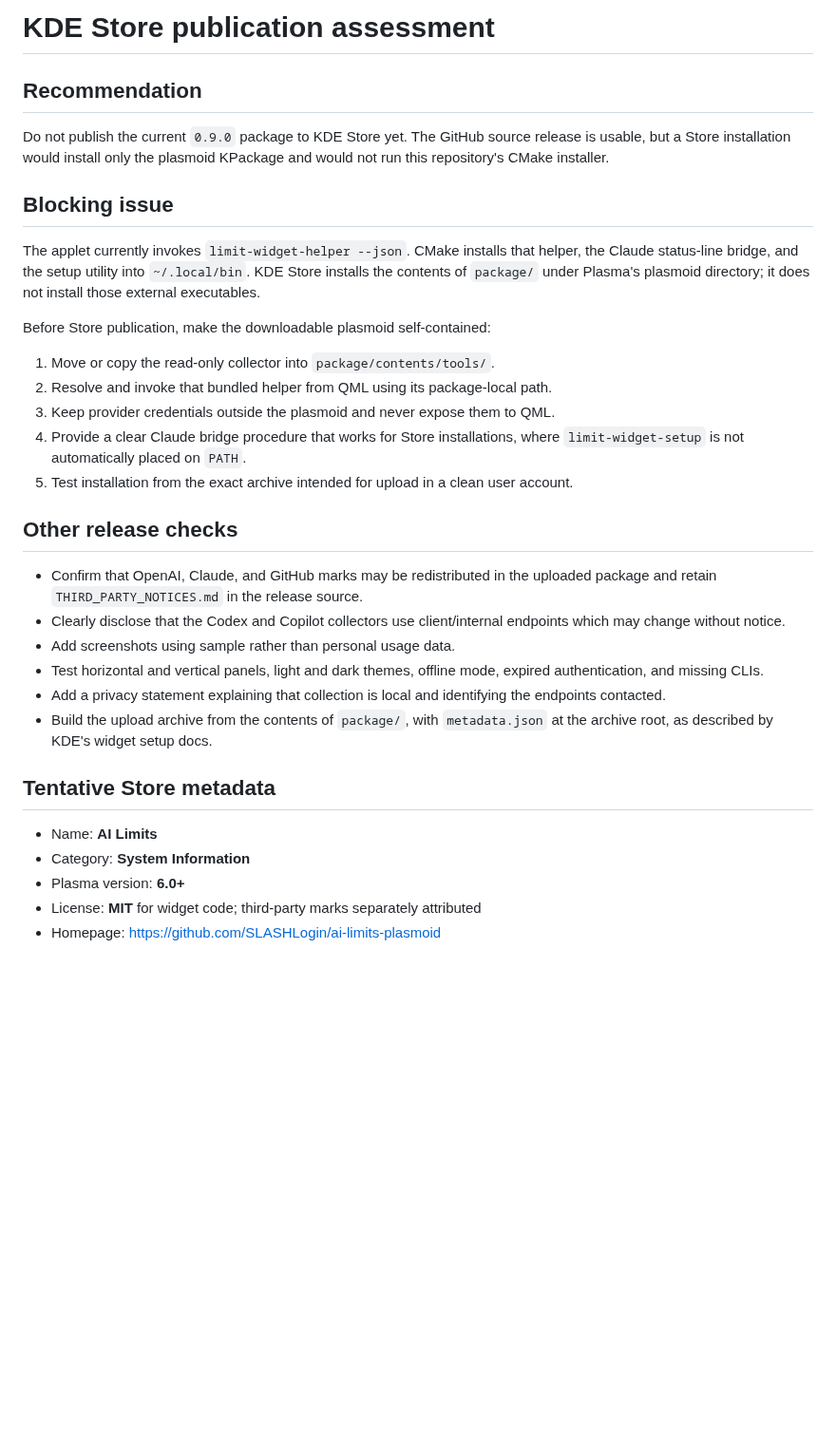
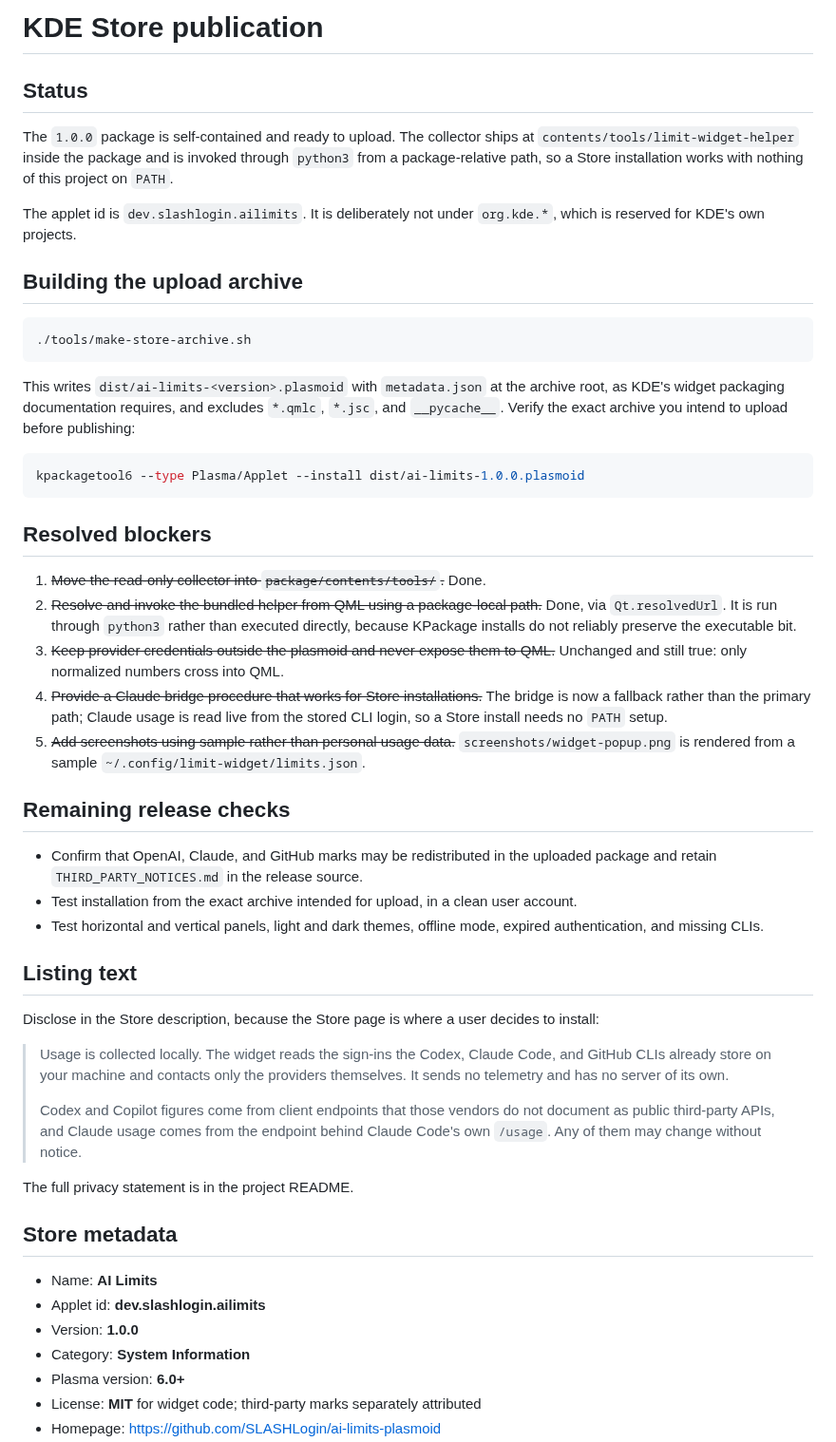
Before and after one commit to SLASHLogin/ai-limits-plasmoid, a Markdown page: docs/kde-store.md, the part around the change. Shown at 95% size. GitHub-like rendering; blank space fills up the shorter version.

Commit message:
Make the widget package self-contained for KDE Store
The applet invoked a bare `limit-widget-helper` from PATH, which only exists
because CMake installs it to ~/.local/bin. KDE Store installs the KPackage and
nothing else, so a Store install had no collector at all. Move the collector
into the package at contents/tools/ and resolve it from QML with
Qt.resolvedUrl, so the widget works with nothing of this project on PATH. It is
run through python3 rather than executed directly, because KPackage installs do
not reliably preserve the executable bit. CMake still puts it on PATH for
command-line use.

Take the applet id out of org.kde.*, which is reserved for KDE's own projects,
and use the author's own domain instead: dev.slashlogin.ailimits.

Harden the credential write while it is being published. write_json_atomic
created the temporary file under the umask and narrowed it to 0600 only after
writing, leaving a refresh token world-readable for the length of the write;
open the descriptor 0600 up front, and unlink first so a 0644 temporary left by
an older build cannot be reused through O_CREAT.

Replace the screenshot, which showed the pre-1.0 "Used:" rendering, with one
rendered from a sample limits.json rather than personal usage. Add a privacy
section naming every endpoint contacted, since the Store listing is where a
user decides to install, and add tools/make-store-archive.sh to build the
upload archive with metadata.json at its root.

Co-Authored-By: Claude Opus 5 <noreply@anthropic.com>
Claude-Session: https://claude.ai/code/session_01471vkPSZfB7ZLWJ3vJv9xs

````diff
--- a/docs/kde-store.md
+++ b/docs/kde-store.md
@@ -1,45 +1,76 @@
-# KDE Store publication assessment
+# KDE Store publication
 
-## Recommendation
+## Status
 
-Do not publish the current `0.9.0` package to KDE Store yet. The GitHub source
-release is usable, but a Store installation would install only the plasmoid
-KPackage and would not run this repository's CMake installer.
+The `1.0.0` package is self-contained and ready to upload. The collector ships
+at `contents/tools/limit-widget-helper` inside the package and is invoked
+through `python3` from a package-relative path, so a Store installation works
+with nothing of this project on `PATH`.
 
-## Blocking issue
+The applet id is `dev.slashlogin.ailimits`. It is deliberately not under
+`org.kde.*`, which is reserved for KDE's own projects.
 
-The applet currently invokes `limit-widget-helper --json`. CMake installs that
-helper, the Claude status-line bridge, and the setup utility into
-`~/.local/bin`. KDE Store installs the contents of `package/` under Plasma's
-plasmoid directory; it does not install those external executables.
+## Building the upload archive
 
-Before Store publication, make the downloadable plasmoid self-contained:
+```sh
+./tools/make-store-archive.sh
+```
 
-1. Move or copy the read-only collector into `package/contents/tools/`.
-2. Resolve and invoke that bundled helper from QML using its package-local path.
-3. Keep provider credentials outside the plasmoid and never expose them to QML.
-4. Provide a clear Claude bridge procedure that works for Store installations,
-   where `limit-widget-setup` is not automatically placed on `PATH`.
-5. Test installation from the exact archive intended for upload in a clean
-   user account.
+This writes `dist/ai-limits-<version>.plasmoid` with `metadata.json` at the
+archive root, as KDE's widget packaging documentation requires, and excludes
+`*.qmlc`, `*.jsc`, and `__pycache__`. Verify the exact archive you intend to
+upload before publishing:
 
-## Other release checks
+```sh
+kpackagetool6 --type Plasma/Applet --install dist/ai-limits-1.0.0.plasmoid
+```
+
+## Resolved blockers
+
+1. ~~Move the read-only collector into `package/contents/tools/`.~~ Done.
+2. ~~Resolve and invoke the bundled helper from QML using a package-local
+   path.~~ Done, via `Qt.resolvedUrl`. It is run through `python3` rather than
+   executed directly, because KPackage installs do not reliably preserve the
+   executable bit.
+3. ~~Keep provider credentials outside the plasmoid and never expose them to
+   QML.~~ Unchanged and still true: only normalized numbers cross into QML.
+4. ~~Provide a Claude bridge procedure that works for Store installations.~~ The
+   bridge is now a fallback rather than the primary path; Claude usage is read
+   live from the stored CLI login, so a Store install needs no `PATH` setup.
+5. ~~Add screenshots using sample rather than personal usage data.~~
+   `screenshots/widget-popup.png` is rendered from a sample
+   `~/.config/limit-widget/limits.json`.
+
+## Remaining release checks
 
 - Confirm that OpenAI, Claude, and GitHub marks may be redistributed in the
   uploaded package and retain `THIRD_PARTY_NOTICES.md` in the release source.
-- Clearly disclose that the Codex and Copilot collectors use client/internal
-  endpoints which may change without notice.
-- Add screenshots using sample rather than personal usage data.
+- Test installation from the exact archive intended for upload, in a clean user
+  account.
 - Test horizontal and vertical panels, light and dark themes, offline mode,
   expired authentication, and missing CLIs.
-- Add a privacy statement explaining that collection is local and identifying
-  the endpoints contacted.
-- Build the upload archive from the contents of `package/`, with
-  `metadata.json` at the archive root, as described by KDE's widget setup docs.
 
-## Tentative Store metadata
+## Listing text
+
+Disclose in the Store description, because the Store page is where a user
+decides to install:
+
+> Usage is collected locally. The widget reads the sign-ins the Codex, Claude
+> Code, and GitHub CLIs already store on your machine and contacts only the
+> providers themselves. It sends no telemetry and has no server of its own.
+>
+> Codex and Copilot figures come from client endpoints that those vendors do
+> not document as public third-party APIs, and Claude usage comes from the
+> endpoint behind Claude Code's own `/usage`. Any of them may change without
+> notice.
+
+The full privacy statement is in the project README.
+
+## Store metadata
 
 - Name: **AI Limits**
+- Applet id: **dev.slashlogin.ailimits**
+- Version: **1.0.0**
 - Category: **System Information**
 - Plasma version: **6.0+**
 - License: **MIT** for widget code; third-party marks separately attributed
````
Also changed, not shown: README.md (+49 -16 lines), screenshots/widget-popup.png, 8 other files.
